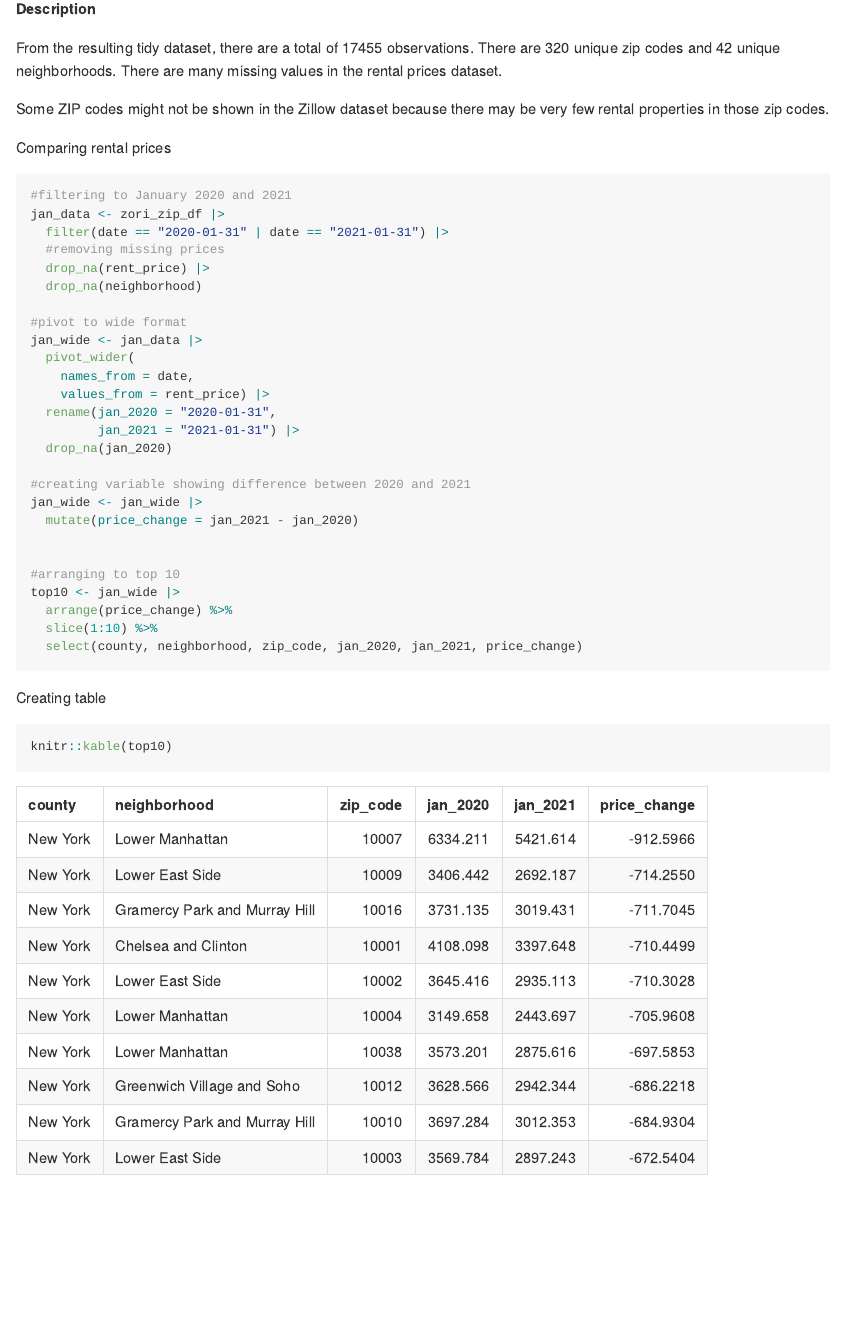
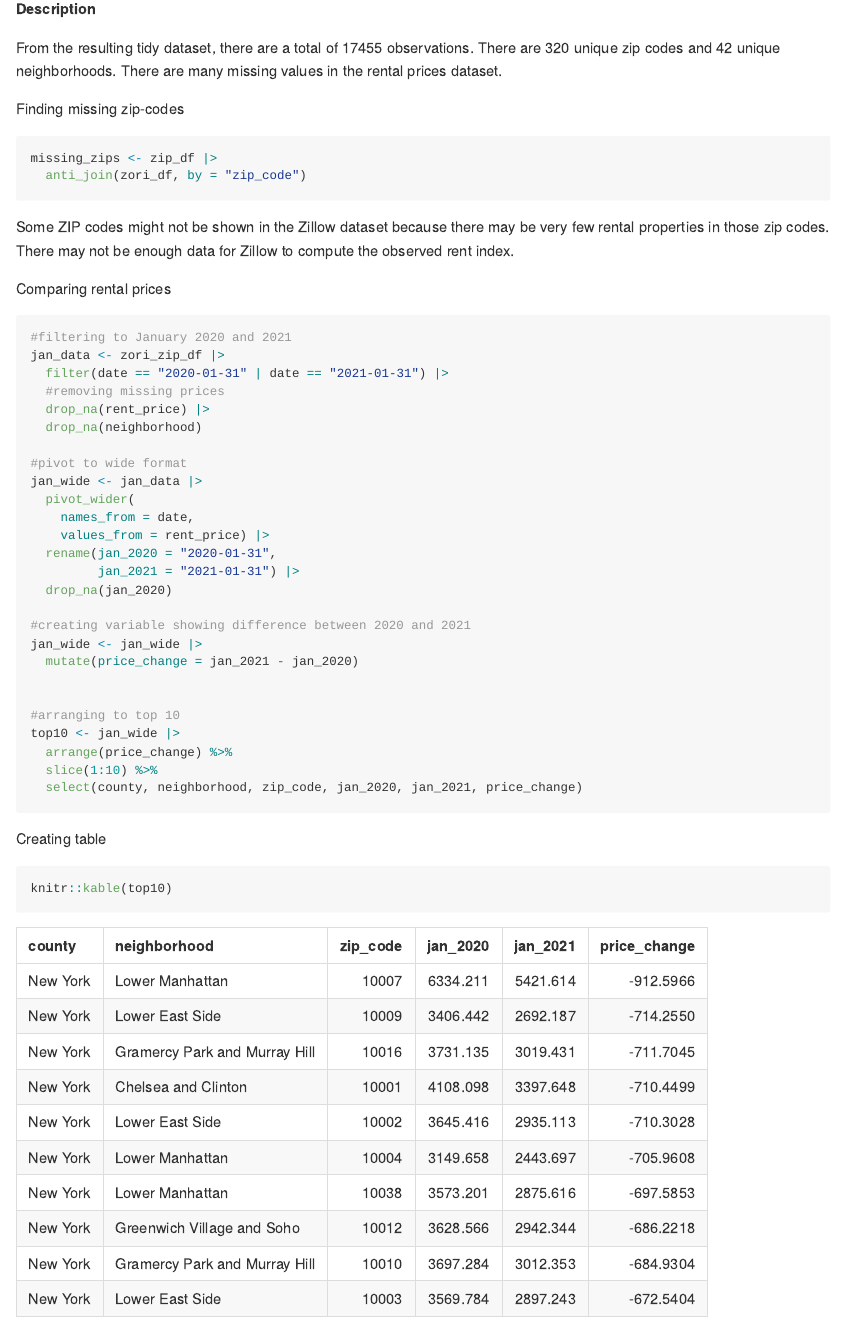
Before and after one commit to angbailey/p8105_hw2_ab6168, an R Markdown document (p8105_hw2_ab6168.Rmd): the page in a window 1100 px wide, from 5490 px down. Rendered offline with R 4.5, knitr and Pandoc, with nearby package versions; column names are cleaned by a stand-in for the janitor package.

Commit message:
finding missing zip codes

````diff
--- a/p8105_hw2_ab6168.Rmd
+++ b/p8105_hw2_ab6168.Rmd
@@ -230,7 +230,14 @@ zori_zip_df =
 
 From the resulting tidy dataset, there are a total of `r nrow(zori_zip_df)` observations. There are 320 unique zip codes and 42 unique neighborhoods. There are many missing values in the rental prices dataset.
 
-Some ZIP codes might not be shown in the Zillow dataset because there may be very few rental properties in those zip codes.
+
+Finding missing zip-codes
+```{r}
+missing_zips <- zip_df |>
+  anti_join(zori_df, by = "zip_code")
+```
+
+Some ZIP codes might not be shown in the Zillow dataset because there may be very few rental properties in those zip codes. There may not be enough data for Zillow to compute the observed rent index.
 
 Comparing rental prices
 ```{r}
````
Also changed, not shown: p8105_hw2_ab6168.md.
